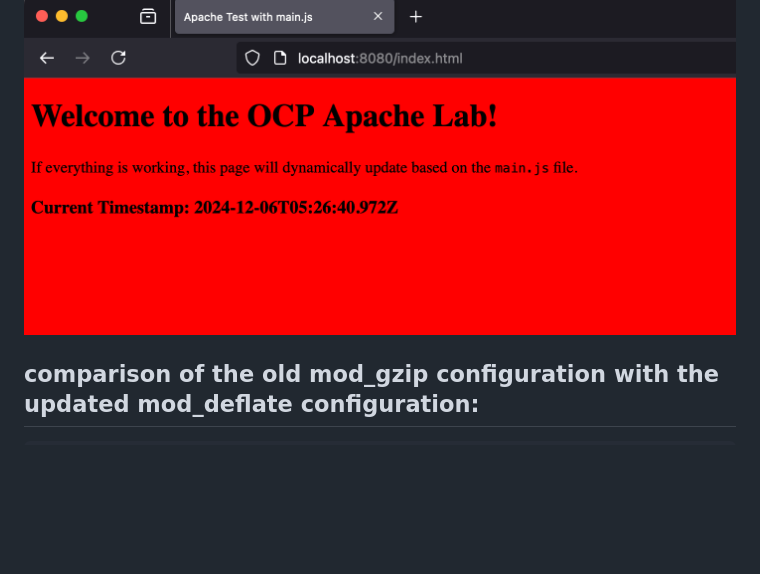
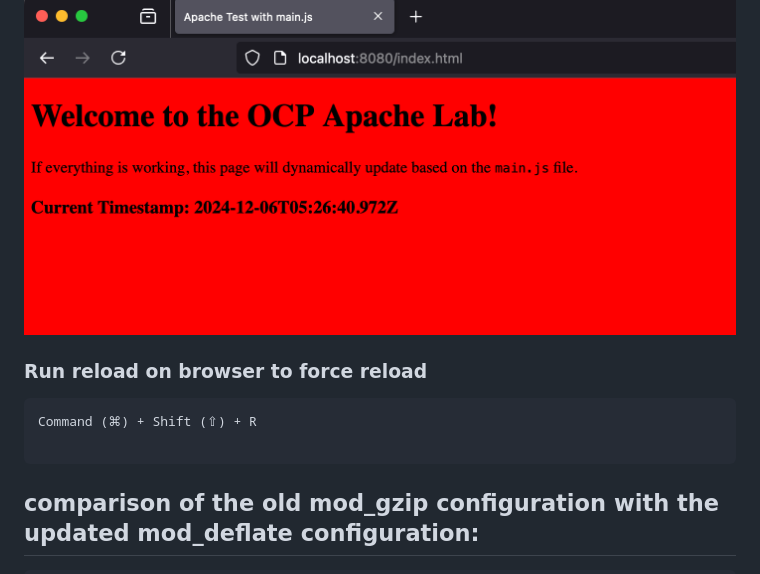
Before and after one commit to ephico2real2/akamai-apache-cache-control-guide, a Markdown page: README.md, the part around the change. Drawn GitHub-style; blank space fills up the shorter version.

````diff
--- a/README.md
+++ b/README.md
@@ -369,6 +369,13 @@ Here's a screenshot showing the working example: http://localhost:8080/index.htm
 ### change values in main.js to red : new browser
 ![Red Screenshot](./screenshots/red-firebox.png)
 
+### Run reload on browser to force reload
+```bash
+Command (⌘) + Shift (⇧) + R
+
+```
+
+
 
 ## comparison of the old mod_gzip configuration with the updated mod_deflate configuration:
 
````
